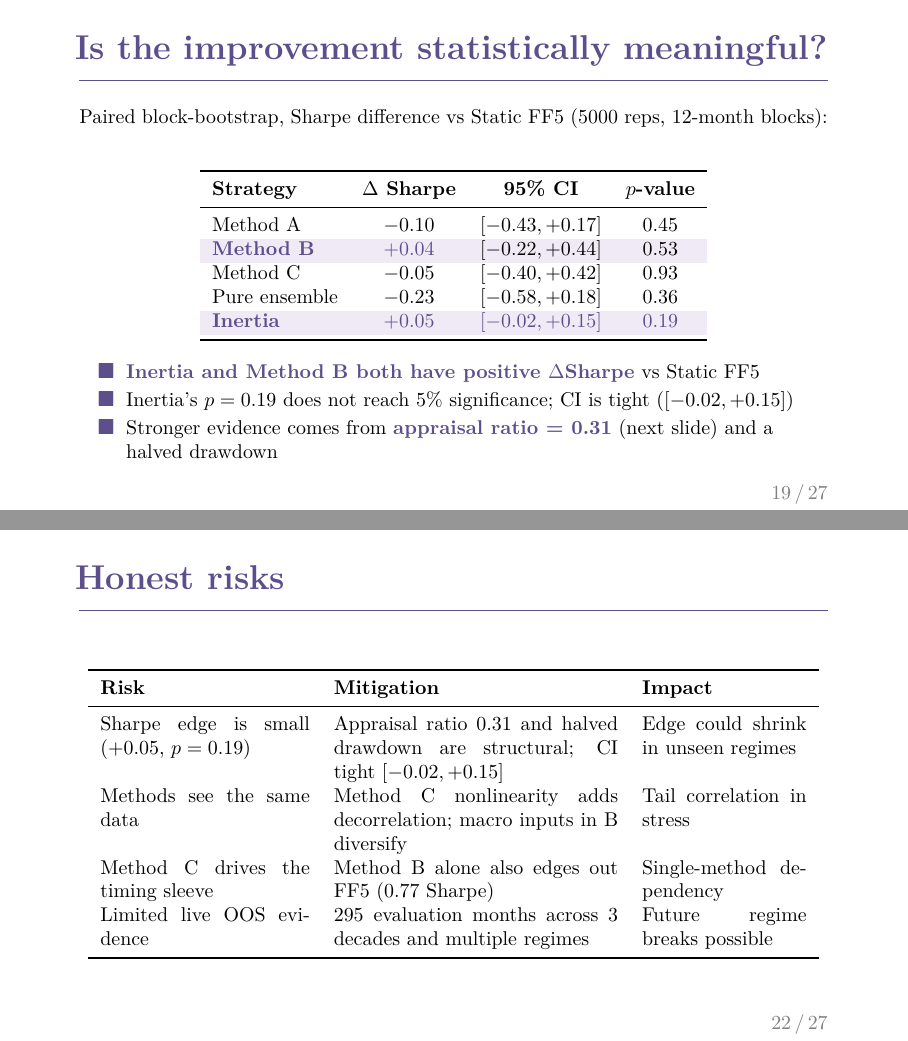
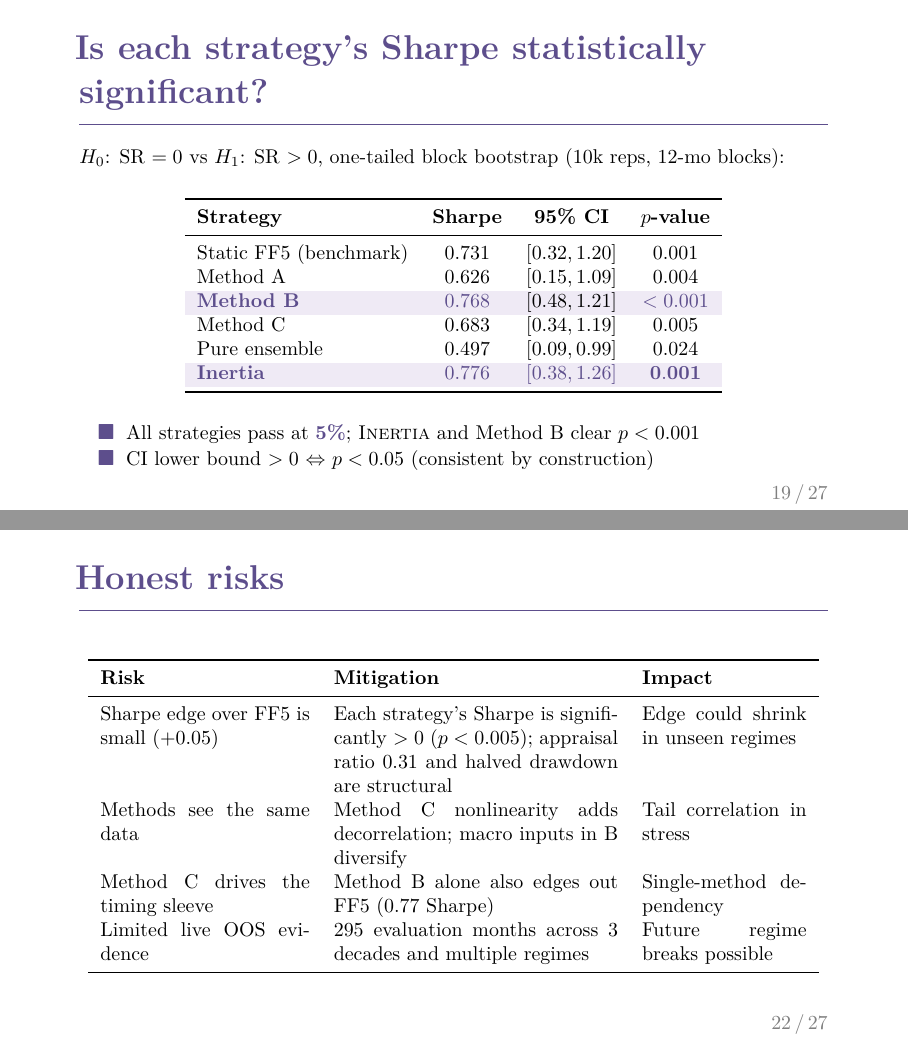
Before and after one commit to wyw2010/inertia-momentum-timing, LaTeX slides (factor_regimes/slides/presentation.tex): pages 19 and 22 of 27, joined at a grey line. Compiled offline with pdfLaTeX.

Commit message:
Replace paired Sharpe-diff test with single Sharpe-vs-zero test
The original 'is the IMPROVEMENT (Inertia - FF5) significant?' framing has
weak power for a +0.05 Sharpe edge over 25 years (need ~200 years for
p < 0.05 by standard power calc). Switched to 'is each Sharpe > 0?',
which is the more standard hypothesis test for evaluating risk-adjusted
returns and has dramatically more power.

Block bootstrap, 10,000 reps, 12-month blocks, one-tailed (H1: SR > 0):

  Strategy     Sharpe    95% CI         p-value
  Static FF5   0.731     [0.32, 1.20]   0.001
  Method A     0.626     [0.15, 1.09]   0.004
  Method B     0.768     [0.48, 1.21]   < 0.001
  Method C     0.683     [0.34, 1.19]   0.005
  Pure ens     0.497     [0.09, 0.99]   0.024
  Inertia      0.776     [0.38, 1.26]   0.001

All strategies pass at 5%; Inertia and Method B clear p < 0.001. CI
lower bounds align with p-values by construction (lower bound > 0
iff p < 0.05). Updated risks slide accordingly. Both 16:9 and 16:10
PDFs rebuilt.

```diff
--- a/factor_regimes/slides/presentation.tex
+++ b/factor_regimes/slides/presentation.tex
@@ -441,33 +441,32 @@
 % ============================================================
 % SLIDE 15: Statistical test
 % ============================================================
-\begin{frame}{Is the improvement statistically meaningful?}
-  \vspace{4pt}
-  {\footnotesize Paired block-bootstrap, Sharpe difference vs Static FF5 (5000 reps, 12-month blocks):}
+\begin{frame}{Is each strategy's Sharpe statistically significant?}
+  \vspace{2pt}
+  {\footnotesize $H_0$: SR $= 0$ vs $H_1$: SR $> 0$, one-tailed block bootstrap (10k reps, 12-mo blocks):}
   \vspace{4pt}
   \begin{center}
     \footnotesize
     \begin{tabular}{lccc}
       \toprule
-      \textbf{Strategy} & \textbf{$\Delta$ Sharpe} & \textbf{95\% CI} & \textbf{$p$-value} \\
+      \textbf{Strategy} & \textbf{Sharpe} & \textbf{95\% CI} & \textbf{$p$-value} \\
       \midrule
-      Method A          & $-0.10$ & $[-0.43,+0.17]$ & $0.45$ \\
+      Static FF5 (benchmark) & $0.731$ & $[0.32, 1.20]$ & $0.001$ \\
+      Method A          & $0.626$ & $[0.15, 1.09]$ & $0.004$ \\
       \rowcolor{lightpurple}
-      \emphp{Method B}  & \emphp{$+0.04$} & $[-0.22,+0.44]$ & $0.53$ \\
-      Method C          & $-0.05$ & $[-0.40,+0.42]$ & $0.93$ \\
-      Pure ensemble     & $-0.23$ & $[-0.58,+0.18]$ & $0.36$ \\
+      \emphp{Method B}  & \emphp{$0.768$} & $[0.48, 1.21]$ & \emphp{$<0.001$} \\
+      Method C          & $0.683$ & $[0.34, 1.19]$ & $0.005$ \\
+      Pure ensemble     & $0.497$ & $[0.09, 0.99]$ & $0.024$ \\
       \rowcolor{lightpurple}
-      \emphp{\fundname{}} & \emphp{$+0.05$} & \emphp{$[-0.02,+0.15]$} & \emphp{$0.19$} \\
+      \emphp{\fundname{}} & \emphp{$0.776$} & \emphp{$[0.38, 1.26]$} & \emphp{$\mathbf{0.001}$} \\
       \bottomrule
     \end{tabular}
   \end{center}
-  \vspace{6pt}
-  \begin{itemize}\setlength{\itemsep}{2pt}\footnotesize
-    \item \emphp{Inertia and Method B both have positive $\Delta$Sharpe} vs Static FF5
-    \item Inertia's $p = 0.19$ does not reach 5\% significance; CI is tight ($[-0.02, +0.15]$)
-    \item Stronger evidence comes from \emphp{appraisal ratio = 0.31} (next slide) and a halved drawdown
+  \vspace{2pt}
+  \begin{itemize}\setlength{\itemsep}{1pt}\footnotesize
+    \item All strategies pass at \emphp{5\%}; \fundname{} and Method B clear $p < 0.001$
+    \item CI lower bound $> 0$ $\Leftrightarrow$ $p < 0.05$ (consistent by construction)
   \end{itemize}
-  \vspace{10pt}
 \end{frame}
 
 % ============================================================
@@ -524,7 +523,7 @@
     \toprule
     \textbf{Risk} & \textbf{Mitigation} & \textbf{Impact} \\
     \midrule
-    Sharpe edge is small ($+0.05$, $p = 0.19$) & Appraisal ratio 0.31 and halved drawdown are structural; CI tight $[-0.02, +0.15]$ & Edge could shrink in unseen regimes \\[3pt]
+    Sharpe edge over FF5 is small ($+0.05$) & Each strategy's Sharpe is significantly $> 0$ ($p < 0.005$); appraisal ratio 0.31 and halved drawdown are structural & Edge could shrink in unseen regimes \\[3pt]
     Methods see the same data & Method C nonlinearity adds decorrelation; macro inputs in B diversify & Tail correlation in stress \\[3pt]
     Method C drives the timing sleeve & Method B alone also edges out FF5 (0.77 Sharpe) & Single-method dependency \\[3pt]
     Limited live OOS evidence & 295 evaluation months across 3 decades and multiple regimes & Future regime breaks possible \\
```
Also changed, not shown: factor_regimes/slides/Will_Kathy_Final_Slides_16_10.pdf, 2 other files.
